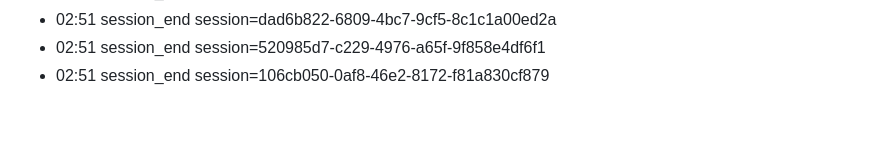
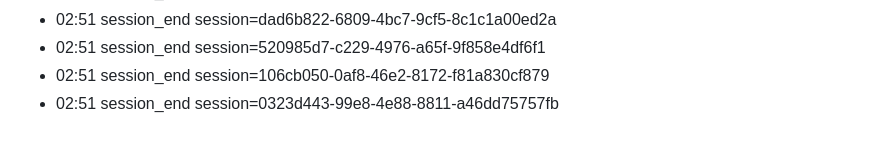
Before and after one commit to eschmitt88/llm-cross-pollination, a Markdown page: journal/2026-08-22.md, the part around the change. GitHub-like rendering.

Commit message:
journal: session 2026-08-22

```diff
--- a/journal/2026-08-22.md
+++ b/journal/2026-08-22.md
@@ -82,3 +82,4 @@ date: 2026-08-22
 - 02:51 session_end session=dad6b822-6809-4bc7-9cf5-8c1c1a00ed2a
 - 02:51 session_end session=520985d7-c229-4976-a65f-9f858e4df6f1
 - 02:51 session_end session=106cb050-0af8-46e2-8172-f81a830cf879
+- 02:51 session_end session=0323d443-99e8-4e88-8811-a46dd75757fb
```
